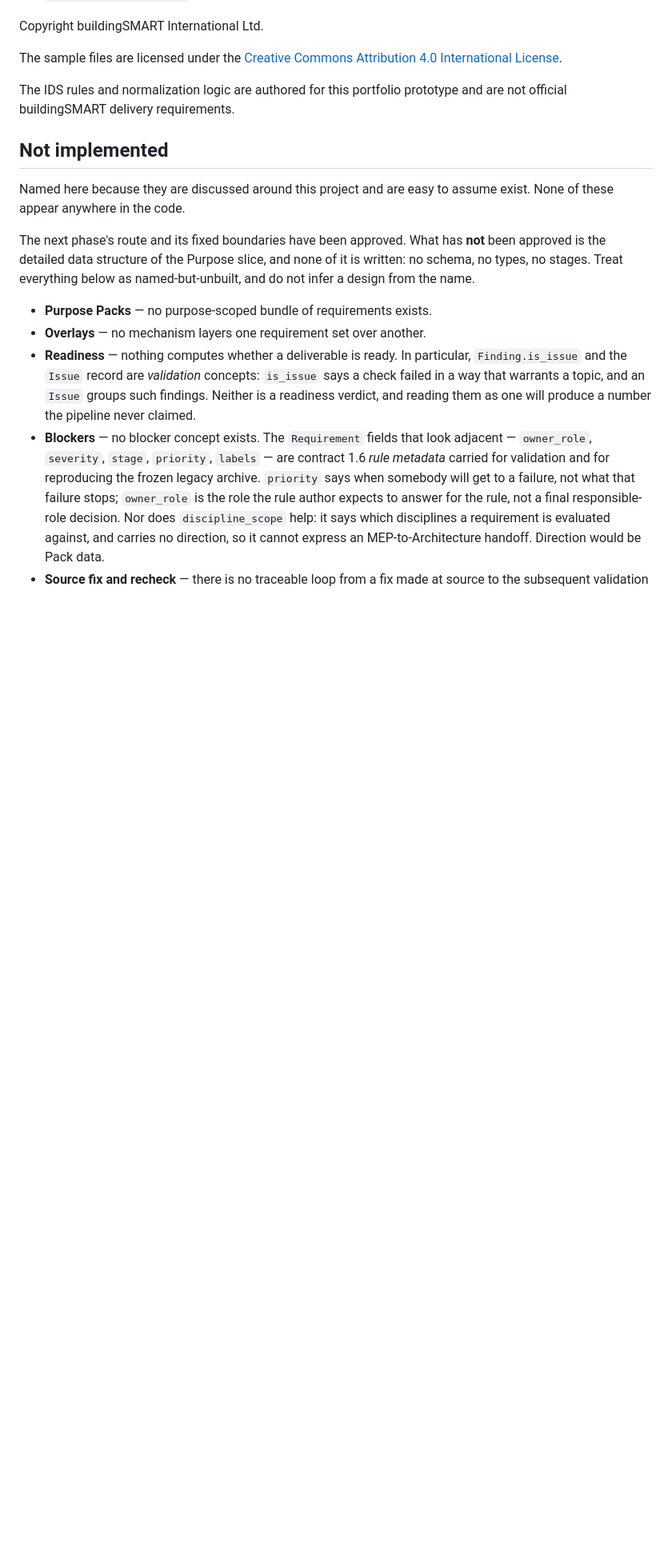
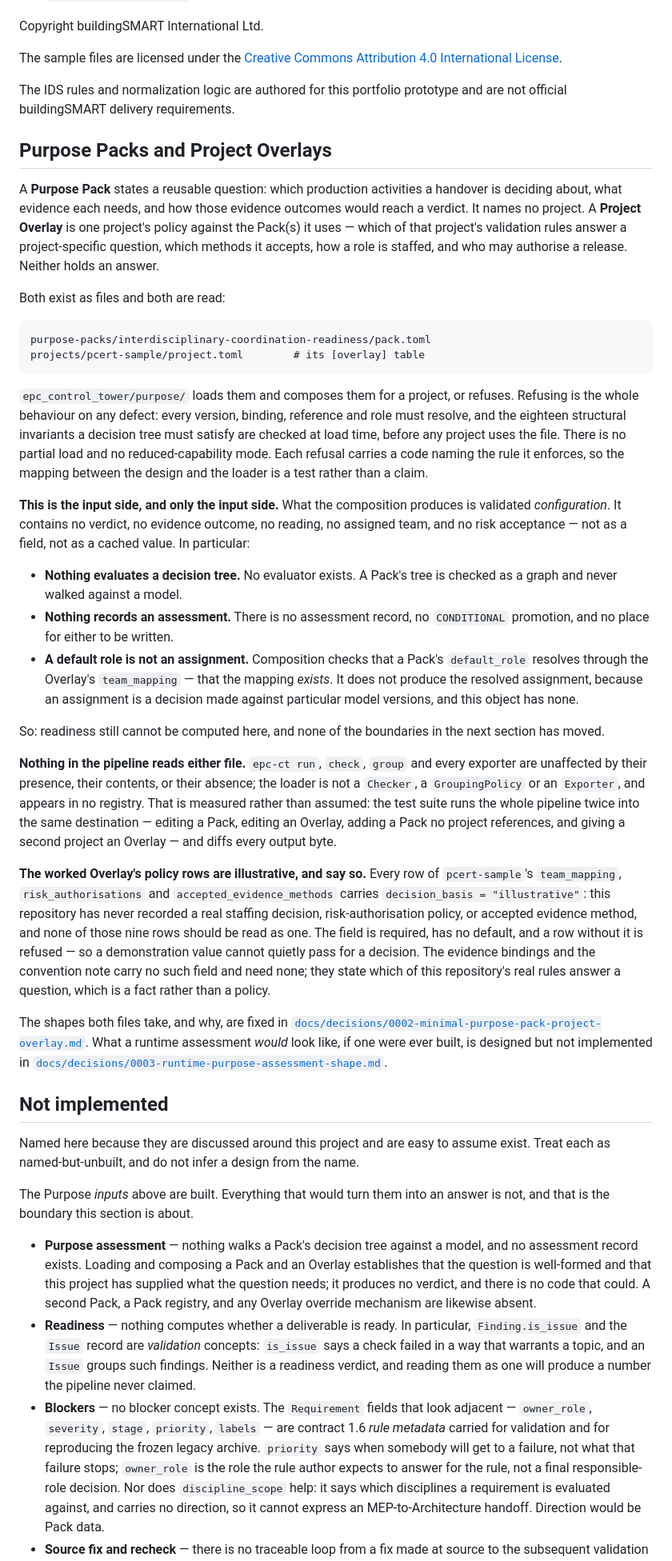
Before and after one commit to EricRoosevelt/epc-digital-delivery-control-tower, a Markdown page: README.md, the part around one of its changes. Shown at 80% size. Drawn GitHub-style; blank space fills up the shorter version.

Commit message:
docs: make README's "Not implemented" true of this branch
AGENTS.md hard rule 5 governs what this repository states publicly about
itself, and five claims in that section stopped being true when the loader
landed: "None of these appear anywhere in the code", "no schema, no types...
none of it is written", "Purpose Packs -- no purpose-scoped bundle of
requirements exists", "Overlays -- no mechanism layers one requirement set over
another", and "What has not been approved is the detailed data structure of the
Purpose slice".

A new section, "Purpose Packs and Project Overlays", says what now exists: two
real files, a loader that refuses rather than degrades, eighteen structural
invariants checked before any project uses a Pack, and a refusal code per rule.
Its centre of gravity is the boundary, not the feature -- what composition
produces is validated configuration, and it says in three bullets that nothing
evaluates a decision tree, nothing records an assessment, and a default role
resolving through a team mapping is a check that the mapping exists rather than
an assignment produced. Readiness still cannot be computed, and the section says
so before the reader reaches the next one.

It also records that the pipeline reads neither file -- measured by running the
whole pipeline twice into the same destination across four counterfactuals and
diffing every output byte, not asserted -- and that all nine of pcert-sample's
policy rows carry decision_basis = "illustrative". Nine illustrative rows are
not nine decisions, and a reader of the README should not have to open the TOML
to learn that.

"Not implemented" keeps Readiness, Blockers, and Source fix and recheck
verbatim, because all three remain true. The two bullets that had become false
are replaced by one that is: Purpose assessment -- no evaluator, no assessment
record, no second Pack, no registry, no override mechanism.

No code, rule, test, or generated artifact changes. data/processed/, reports/
and contract 1.6 are untouched.

Co-Authored-By: Claude Opus 5 <noreply@anthropic.com>

````diff
--- a/README.md
+++ b/README.md
@@ -396,18 +396,87 @@ The sample files are licensed under the
 The IDS rules and normalization logic are authored for this portfolio
 prototype and are not official buildingSMART delivery requirements.
 
+## Purpose Packs and Project Overlays
+
+A **Purpose Pack** states a reusable question: which production activities a
+handover is deciding about, what evidence each needs, and how those evidence
+outcomes would reach a verdict. It names no project. A **Project Overlay** is
+one project's policy against the Pack(s) it uses — which of that project's
+validation rules answer a project-specific question, which methods it accepts,
+how a role is staffed, and who may authorise a release. Neither holds an answer.
+
+Both exist as files and both are read:
+
+```text
+purpose-packs/interdisciplinary-coordination-readiness/pack.toml
+projects/pcert-sample/project.toml        # its [overlay] table
+```
+
+`epc_control_tower/purpose/` loads them and composes them for a project, or
+refuses. Refusing is the whole behaviour on any defect: every version, binding,
+reference and role must resolve, and the eighteen structural invariants a
+decision tree must satisfy are checked at load time, before any project uses the
+file. There is no partial load and no reduced-capability mode. Each refusal
+carries a code naming the rule it enforces, so the mapping between the design
+and the loader is a test rather than a claim.
+
+**This is the input side, and only the input side.** What the composition
+produces is validated *configuration*. It contains no verdict, no evidence
+outcome, no reading, no assigned team, and no risk acceptance — not as a field,
+not as a cached value. In particular:
+
+* **Nothing evaluates a decision tree.** No evaluator exists. A Pack's tree is
+  checked as a graph and never walked against a model.
+* **Nothing records an assessment.** There is no assessment record, no
+  `CONDITIONAL` promotion, and no place for either to be written.
+* **A default role is not an assignment.** Composition checks that a Pack's
+  `default_role` resolves through the Overlay's `team_mapping` — that the
+  mapping *exists*. It does not produce the resolved assignment, because an
+  assignment is a decision made against particular model versions, and this
+  object has none.
+
+So: readiness still cannot be computed here, and none of the boundaries in the
+next section has moved.
+
+**Nothing in the pipeline reads either file.** `epc-ct run`, `check`, `group`
+and every exporter are unaffected by their presence, their contents, or their
+absence; the loader is not a `Checker`, a `GroupingPolicy` or an `Exporter`, and
+appears in no registry. That is measured rather than assumed: the test suite
+runs the whole pipeline twice into the same destination — editing a Pack,
+editing an Overlay, adding a Pack no project references, and giving a second
+project an Overlay — and diffs every output byte.
+
+**The worked Overlay's policy rows are illustrative, and say so.** Every row of
+`pcert-sample`'s `team_mapping`, `risk_authorisations` and
+`accepted_evidence_methods` carries `decision_basis = "illustrative"`: this
+repository has never recorded a real staffing decision, risk-authorisation
+policy, or accepted evidence method, and none of those nine rows should be read
+as one. The field is required, has no default, and a row without it is refused —
+so a demonstration value cannot quietly pass for a decision. The evidence
+bindings and the convention note carry no such field and need none; they state
+which of this repository's real rules answer a question, which is a fact rather
+than a policy.
+
+The shapes both files take, and why, are fixed in
+[`docs/decisions/0002-minimal-purpose-pack-project-overlay.md`](docs/decisions/0002-minimal-purpose-pack-project-overlay.md).
+What a runtime assessment *would* look like, if one were ever built, is designed
+but not implemented in
+[`docs/decisions/0003-runtime-purpose-assessment-shape.md`](docs/decisions/0003-runtime-purpose-assessment-shape.md).
+
 ## Not implemented
 
-Named here because they are discussed around this project and are easy to
-assume exist. None of these appear anywhere in the code.
+Named here because they are discussed around this project and are easy to assume
+exist. Treat each as named-but-unbuilt, and do not infer a design from the name.
 
-The next phase's route and its fixed boundaries have been approved. What has
-**not** been approved is the detailed data structure of the Purpose slice, and
-none of it is written: no schema, no types, no stages. Treat everything below as
-named-but-unbuilt, and do not infer a design from the name.
+The Purpose *inputs* above are built. Everything that would turn them into an
+answer is not, and that is the boundary this section is about.
 
-* **Purpose Packs** — no purpose-scoped bundle of requirements exists.
-* **Overlays** — no mechanism layers one requirement set over another.
+* **Purpose assessment** — nothing walks a Pack's decision tree against a
+  model, and no assessment record exists. Loading and composing a Pack and an
+  Overlay establishes that the question is well-formed and that this project has
+  supplied what the question needs; it produces no verdict, and there is no code
+  that could. A second Pack, a Pack registry, and any Overlay override mechanism
+  are likewise absent.
 * **Readiness** — nothing computes whether a deliverable is ready. In
   particular, `Finding.is_issue` and the `Issue` record are *validation*
   concepts: `is_issue` says a check failed in a way that warrants a topic, and
````
Also changed, not shown: other parts of README.md (+3 -1 lines).
